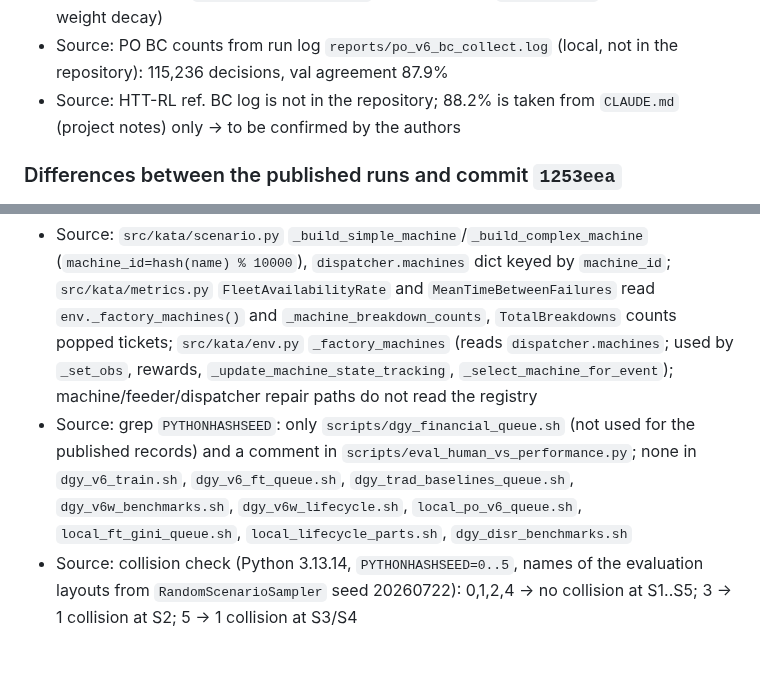
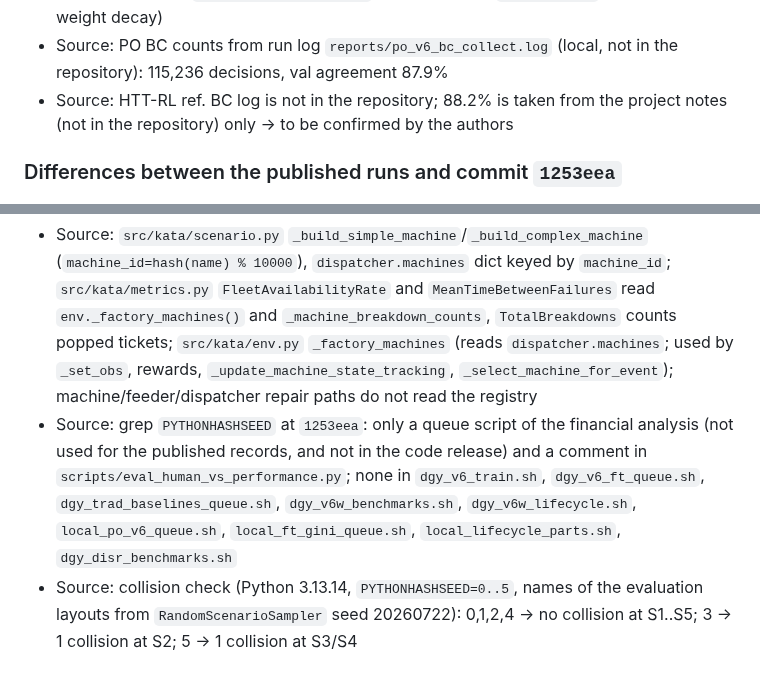
Before and after one commit to AdrienBolling/knowledge-aware-technician-assignment, a Markdown page: docs/REPRODUCIBILITY.md, 2 parts joined by grey strips. Drawn GitHub-style.

Commit message:
docs: fix references to removed files
Remove the two references of REPRODUCIBILITY.md to files that the
code release does not contain: the project notes (CLAUDE.md) and the
queue script of the financial analysis. The facts do not change.

Co-Authored-By: Claude Opus 5 <noreply@anthropic.com>
Claude-Session: https://claude.ai/code/session_01NdDHnS4t7FKp9ShziYP1Jk

```diff
--- a/docs/REPRODUCIBILITY.md
+++ b/docs/REPRODUCIBILITY.md
@@ -61,7 +61,7 @@ Training settings of HTT-RL<sub>ref.</sub>, PO-HTT-RL, and the one-lever fine-tu
 - Source: identical weights verified tensor by tensor: `po_v6` best == last, `ft_quality` best == last
 - Source: `scripts/warmstart_bc.py` (defaults max-steps 5000, epochs 3, batch-size 64, lr 3e-4, holdout 0.1; `TopsisAgent(max_techs)`; episode seeds `seed*1000+ep`; AdamW default weight decay)
 - Source: PO BC counts from run log `reports/po_v6_bc_collect.log` (local, not in the repository): 115,236 decisions, val agreement 87.9%
-- Source: HTT-RL ref. BC log is not in the repository; 88.2% is taken from `CLAUDE.md` (project notes) only -> to be confirmed by the authors
+- Source: HTT-RL ref. BC log is not in the repository; 88.2% is taken from the project notes (not in the repository) only -> to be confirmed by the authors
 
 ### Differences between the published runs and commit `1253eea`
 
@@ -348,5 +348,5 @@ Two pairs of checkpoints have identical weights: PO-HTT-RL and its final checkpo
 `ScenarioBuilder` sets the identifier of each machine to `hash(name) % 10000`. Python randomizes string hashing in each process, so two machines of a layout can receive the same identifier. The machine registry is keyed by this identifier, so a collision removes one machine from the registry that the observation, the availability reward, the per-machine statistics, the availability and MTBF metrics, and the lifecycle selection of machines read; the simulation of product flow, failures, and repairs does not read this registry. None of the published training or evaluation runs set `PYTHONHASHSEED`, so each process used its own hash seed. We recommend `export PYTHONHASHSEED=0` for new runs: with Python 3.13 at commit `1253eea`, this value gives distinct identifiers in the five evaluation layouts, whereas the values 3 and 5 give one collision in the layouts of S2 and S3, respectively.
 
 - Source: `src/kata/scenario.py` `_build_simple_machine`/`_build_complex_machine` (`machine_id=hash(name) % 10000`), `dispatcher.machines` dict keyed by `machine_id`; `src/kata/metrics.py` `FleetAvailabilityRate` and `MeanTimeBetweenFailures` read `env._factory_machines()` and `_machine_breakdown_counts`, `TotalBreakdowns` counts popped tickets; `src/kata/env.py` `_factory_machines` (reads `dispatcher.machines`; used by `_set_obs`, rewards, `_update_machine_state_tracking`, `_select_machine_for_event`); machine/feeder/dispatcher repair paths do not read the registry
-- Source: grep `PYTHONHASHSEED`: only `scripts/dgy_financial_queue.sh` (not used for the published records) and a comment in `scripts/eval_human_vs_performance.py`; none in `dgy_v6_train.sh`, `dgy_v6_ft_queue.sh`, `dgy_trad_baselines_queue.sh`, `dgy_v6w_benchmarks.sh`, `dgy_v6w_lifecycle.sh`, `local_po_v6_queue.sh`, `local_ft_gini_queue.sh`, `local_lifecycle_parts.sh`, `dgy_disr_benchmarks.sh`
+- Source: grep `PYTHONHASHSEED` at `1253eea`: only a queue script of the financial analysis (not used for the published records, and not in the code release) and a comment in `scripts/eval_human_vs_performance.py`; none in `dgy_v6_train.sh`, `dgy_v6_ft_queue.sh`, `dgy_trad_baselines_queue.sh`, `dgy_v6w_benchmarks.sh`, `dgy_v6w_lifecycle.sh`, `local_po_v6_queue.sh`, `local_ft_gini_queue.sh`, `local_lifecycle_parts.sh`, `dgy_disr_benchmarks.sh`
 - Source: collision check (Python 3.13.14, `PYTHONHASHSEED=0..5`, names of the evaluation layouts from `RandomScenarioSampler` seed 20260722): 0,1,2,4 -> no collision at S1..S5; 3 -> 1 collision at S2; 5 -> 1 collision at S3/S4
```
